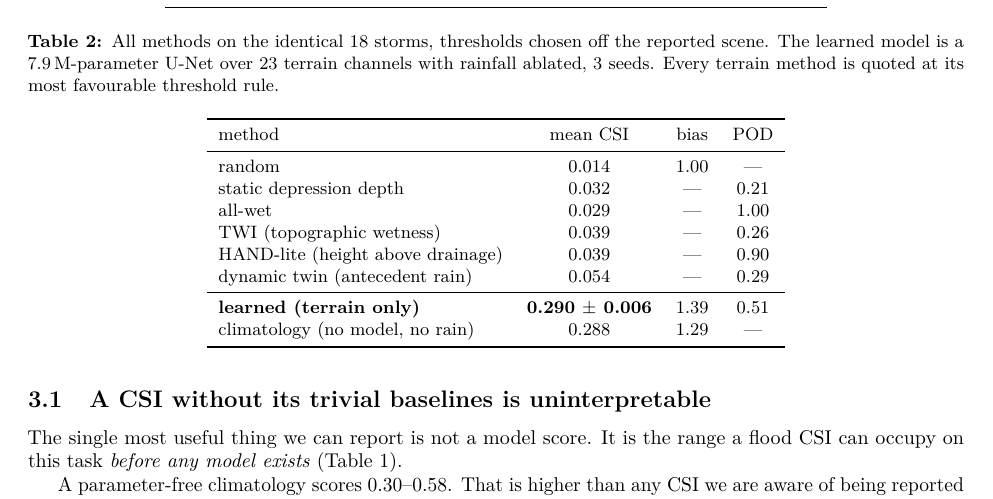
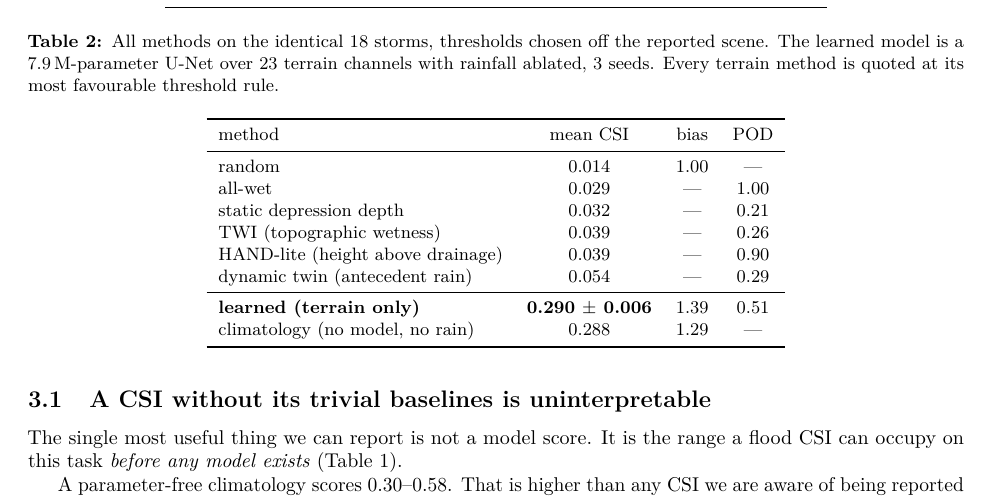
Before and after one commit to Maverick-Ansh/project-varuna, a LaTeX paper (paper/varuna-floodtwin.tex): part of page 4 of 12, cut so that both start at the same text. Compiled offline with pdfLaTeX.

Commit message:
Paper Table 3: rows into ascending CSI order (static depth sits above all-wet, not below)
Co-Authored-By: Claude Opus 5 <noreply@anthropic.com>
Claude-Session: https://claude.ai/code/session_01M1p4KLMKg5EZ1bUDT4cHa3

```diff
--- a/paper/varuna-floodtwin.tex
+++ b/paper/varuna-floodtwin.tex
@@ -246,8 +246,8 @@ The learned model is a $7.9$\,M-parameter U-Net over 23 terrain channels with ra
 method & mean CSI & bias & POD \\
 \midrule
 random                            & 0.014 & 1.00 & --- \\
+all-wet                           & 0.029 & --- & 1.00 \\
 static depression depth           & 0.032 & --- & 0.21 \\
-all-wet                           & 0.029 & --- & 1.00 \\
 TWI (topographic wetness)         & 0.039 & --- & 0.26 \\
 HAND-lite (height above drainage) & 0.039 & --- & 0.90 \\
 dynamic twin (antecedent rain)    & 0.054 & --- & 0.29 \\
```
Also changed, not shown: paper/varuna-floodtwin.pdf.
